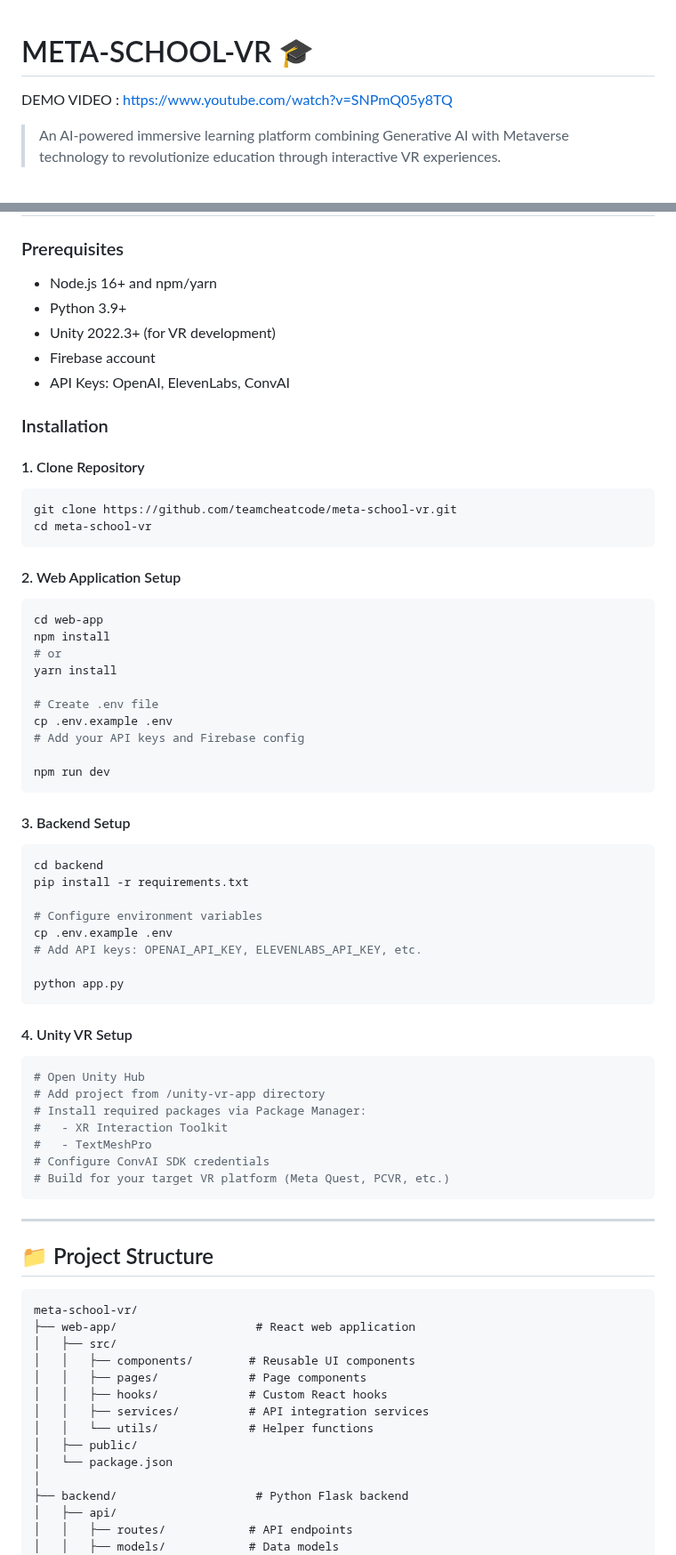
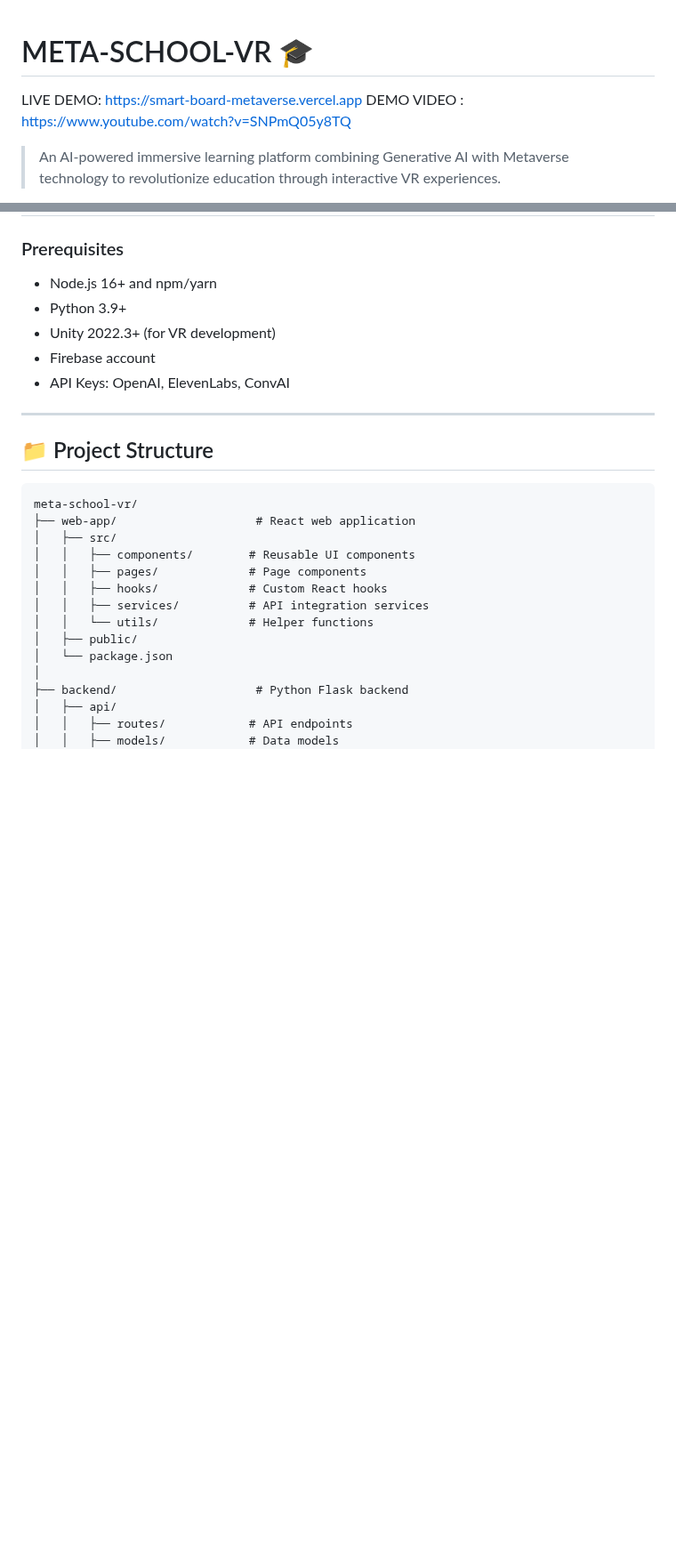
Before and after one commit to archiik04/META-SCHOOL-VR-WEB-PART, a Markdown page: README.md, 2 parts joined by grey strips. Shown at 89% size. Rendered like a GitHub page; blank space fills up the shorter version.

````diff
--- a/README.md
+++ b/README.md
@@ -1,5 +1,5 @@
 # META-SCHOOL-VR 🎓
-
+LIVE DEMO: https://smart-board-metaverse.vercel.app
 DEMO VIDEO : https://www.youtube.com/watch?v=SNPmQ05y8TQ
 
 > An AI-powered immersive learning platform combining Generative AI with Metaverse technology to revolutionize education through interactive VR experiences.
@@ -119,50 +119,7 @@ Git/GitHub (Version Control)
 - Firebase account
 - API Keys: OpenAI, ElevenLabs, ConvAI
 
-### Installation
 
-#### 1. Clone Repository
-```bash
-git clone https://github.com/teamcheatcode/meta-school-vr.git
-cd meta-school-vr
-```
-
-#### 2. Web Application Setup
-```bash
-cd web-app
-npm install
-# or
-yarn install
-
-# Create .env file
-cp .env.example .env
-# Add your API keys and Firebase config
-
-npm run dev
-```
-
-#### 3. Backend Setup
-```bash
-cd backend
-pip install -r requirements.txt
-
-# Configure environment variables
-cp .env.example .env
-# Add API keys: OPENAI_API_KEY, ELEVENLABS_API_KEY, etc.
-
-python app.py
-```
-
-#### 4. Unity VR Setup
-```bash
-# Open Unity Hub
-# Add project from /unity-vr-app directory
-# Install required packages via Package Manager:
-#   - XR Interaction Toolkit
-#   - TextMeshPro
-# Configure ConvAI SDK credentials
-# Build for your target VR platform (Meta Quest, PCVR, etc.)
-```
 
 ---
 
````
Also changed, not shown: other parts of README.md (+0 -29 lines).
